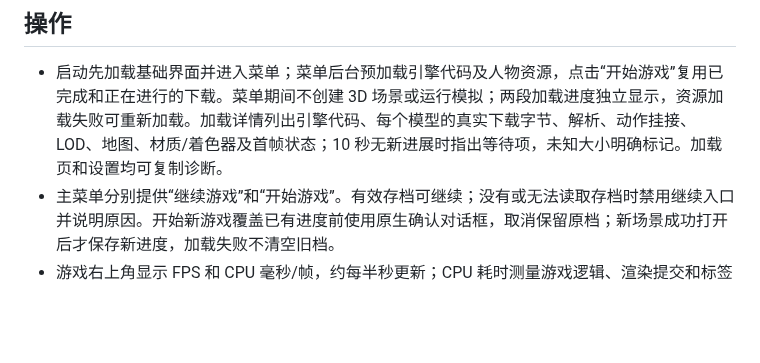
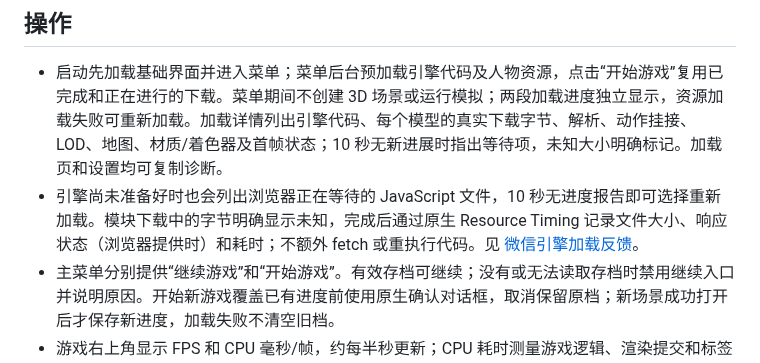
Before and after one commit to goodleap/world-client, a Markdown page: README.md, the part around the change. GitHub-like rendering; blank space fills up the shorter version.

Commit message:
Expose pending engine modules and recovery during loading

```diff
--- a/README.md
+++ b/README.md
@@ -16,6 +16,7 @@ npm run dev
 ## 操作
 
 - 启动先加载基础界面并进入菜单；菜单后台预加载引擎代码及人物资源，点击“开始游戏”复用已完成和正在进行的下载。菜单期间不创建 3D 场景或运行模拟；两段加载进度独立显示，资源加载失败可重新加载。加载详情列出引擎代码、每个模型的真实下载字节、解析、动作挂接、LOD、地图、材质/着色器及首帧状态；10 秒无新进展时指出等待项，未知大小明确标记。加载页和设置均可复制诊断。
+- 引擎尚未准备好时也会列出浏览器正在等待的 JavaScript 文件，10 秒无进度报告即可选择重新加载。模块下载中的字节明确显示未知，完成后通过原生 Resource Timing 记录文件大小、响应状态（浏览器提供时）和耗时；不额外 fetch 或重执行代码。见 [微信引擎加载反馈](docs/diagnostics/wechat-engine-loading-2026-10-31.md)。
 - 主菜单分别提供“继续游戏”和“开始游戏”。有效存档可继续；没有或无法读取存档时禁用继续入口并说明原因。开始新游戏覆盖已有进度前使用原生确认对话框，取消保留原档；新场景成功打开后才保存新进度，加载失败不清空旧档。
 - 游戏右上角显示 FPS 和 CPU 毫秒/帧，约每半秒更新；CPU 耗时测量游戏逻辑、渲染提交和标签更新，不使用帧间隔或 GPU 计时。
 - 设置中可按“近景→远景→返回近景”依次记录当前视距，再复制包含原生 GPU（可用时）、绘制次数、提交面数、阴影、分辨率、LOD 和资源数量的诊断。手机地图阴影使用 Babylon 独立 LOD 相机与保守的静态投影体过滤，人物查看模式保持完整细节；测量依据和真机待确认项见 [手机缩放性能排查](docs/performance/zoom-2026-10-31.md)。
```
Also changed, not shown: docs/diagnostics/wechat-engine-loading-2026-10-31.md (added, +25 -0 lines), docs/performance/zoom-2026-10-31.md (+2 -2 lines), docs/screenshots/2026-10-31/05-engine-wait.png (added), 6 other files.
